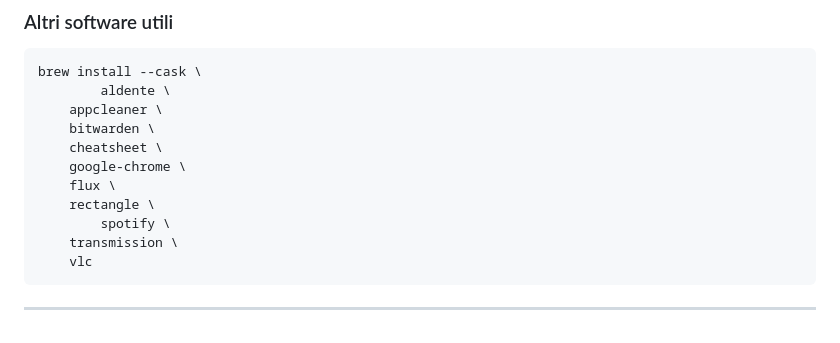
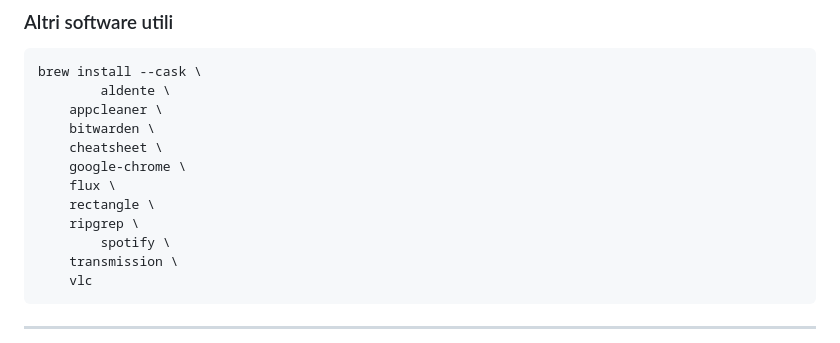
Before and after one commit to rstagi/dotfile, a Markdown page: README.md, the part around the change. Rendered like a GitHub page.

Commit message:
fix: add ripgrep to brew install command

```diff
--- a/README.md
+++ b/README.md
@@ -38,6 +38,7 @@ brew install --cask \
     google-chrome \
     flux \
     rectangle \
+    ripgrep \
 		spotify \
     transmission \
     vlc
```
